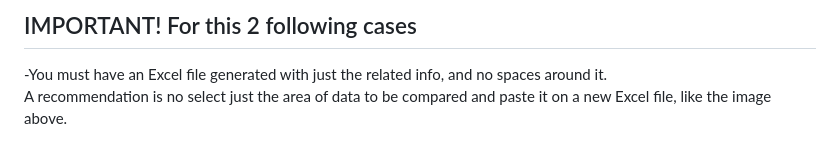
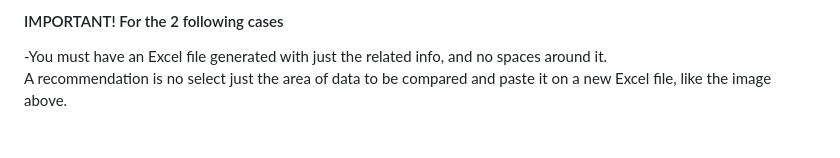
Before and after one commit to daggianama/json2excel, a Markdown page: README.md, the part around one of its changes. GitHub-like rendering.

```diff
--- a/README.md
+++ b/README.md
@@ -36,5 +38,6 @@ For more details, refer to the [documentation](https://github.com/daggianama/jso
 
-## IMPORTANT! For this 2 following cases
+
+#### IMPORTANT! For the 2 following cases
 -You must have an Excel file generated with just the related info, and no spaces around it.<br>
 A recommendation is no select just the area of data to be compared and paste it on a new Excel file, like the image above.<br>
 <br>
```
Also changed, not shown: other parts of README.md (+7 -5 lines).
